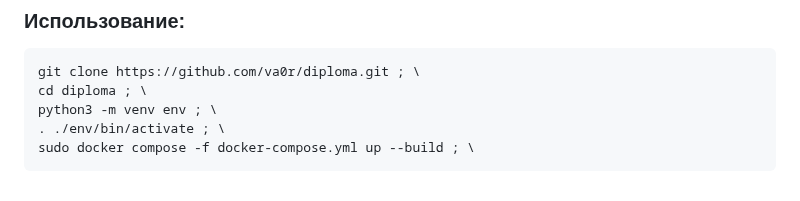
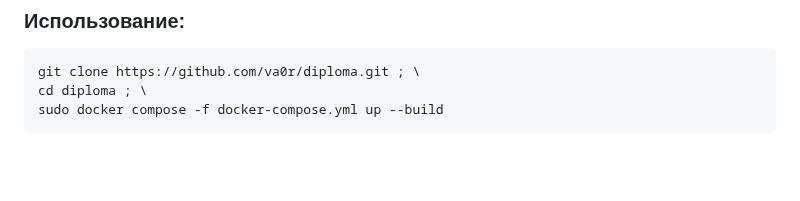
Before and after one commit to va0r/diploma, a Markdown page: README.md, the part around the change. Rendered like a GitHub page; blank space fills up the shorter version.

Commit message:
code review

````diff
--- a/README.md
+++ b/README.md
@@ -60,7 +60,5 @@ P-value равное "0" (максимально близкое к нему), п
 ```zsh
 git clone https://github.com/va0r/diploma.git ; \
 cd diploma ; \
-python3 -m venv env ; \
-. ./env/bin/activate ; \
-sudo docker compose -f docker-compose.yml up --build ; \
+sudo docker compose -f docker-compose.yml up --build
 ```
````
